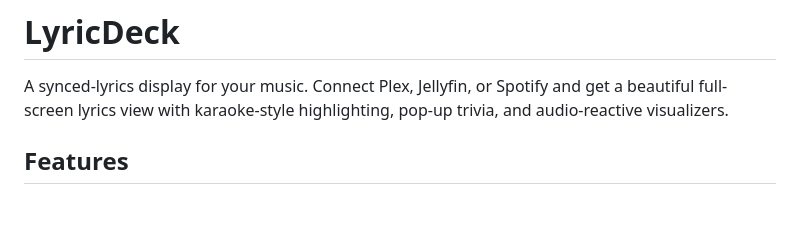
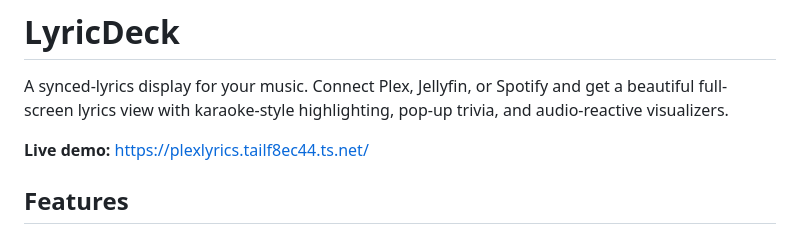
Before and after one commit to mortis2600/LyricDeck, a Markdown page: README.md, the part around the change. Drawn GitHub-style; blank space fills up the shorter version.

Commit message:
LyricDeck v2 - open source release

```diff
--- a/README.md
+++ b/README.md
@@ -1,6 +1,8 @@
 # LyricDeck
 
 A synced-lyrics display for your music. Connect Plex, Jellyfin, or Spotify and get a beautiful full-screen lyrics view with karaoke-style highlighting, pop-up trivia, and audio-reactive visualizers.
+
+**Live demo:** https://plexlyrics.tailf8ec44.ts.net/
 
 ## Features
 
```
